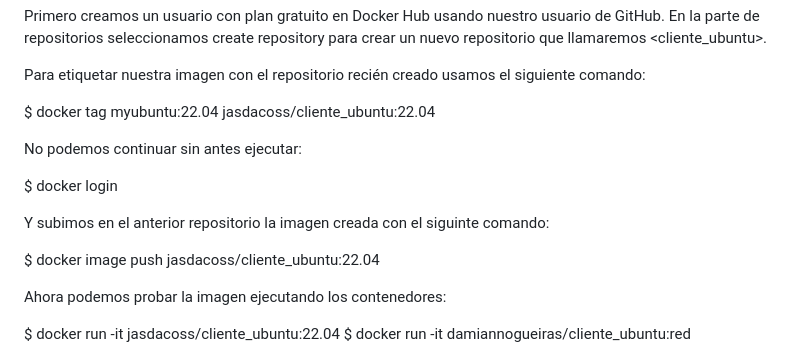
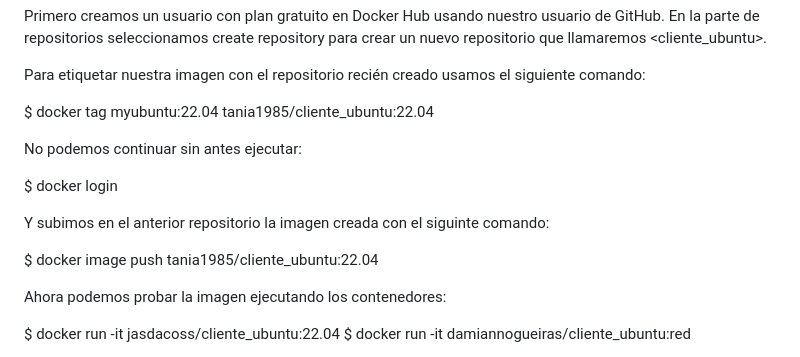
Before and after one commit to tania1985/Docker-file, a Markdown page: README.md, the part around the change. Drawn GitHub-style.

```diff
--- a/README.md
+++ b/README.md
@@ -34,7 +34,7 @@ Primero creamos un usuario con plan gratuito en Docker Hub usando nuestro usuari
 
 Para etiquetar nuestra imagen con el repositorio recién creado usamos el siguiente comando:
 
-$ docker tag myubuntu:22.04 jasdacoss/cliente_ubuntu:22.04
+$ docker tag myubuntu:22.04 tania1985/cliente_ubuntu:22.04
 
 No podemos continuar sin antes ejecutar:
 
@@ -42,7 +42,7 @@ $ docker login
 
 Y subimos en el anterior repositorio la imagen creada con el siguinte comando:
 
-$ docker image push jasdacoss/cliente_ubuntu:22.04
+$ docker image push tania1985/cliente_ubuntu:22.04
 
 Ahora podemos probar la imagen ejecutando los contenedores:
 
```
